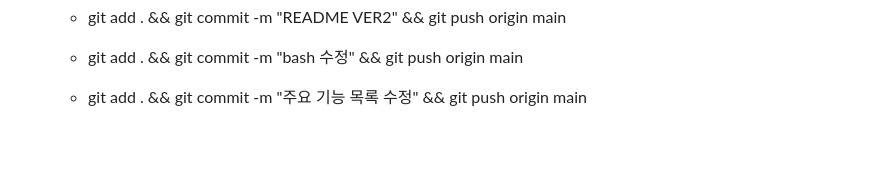
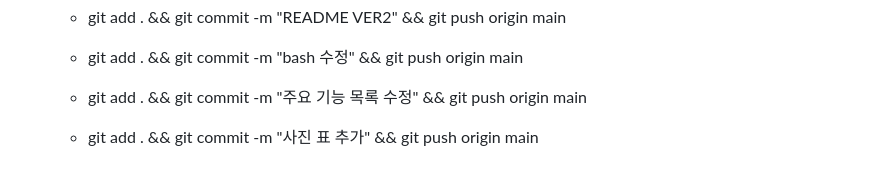
Before and after one commit to woochul0516/woochul_codyssey, a Markdown page: E1-2/README.md, the part around the change. Rendered like a GitHub page; blank space fills up the shorter version.

```diff
--- a/E1-2/README.md
+++ b/E1-2/README.md
@@ -169,3 +169,5 @@ E1-2/
     - git add . && git commit -m "bash 수정" && git push origin main
 
     - git add . && git commit -m "주요 기능 목록 수정" && git push origin main
+
+    - git add . && git commit -m "사진 표 추가" && git push origin main
```
